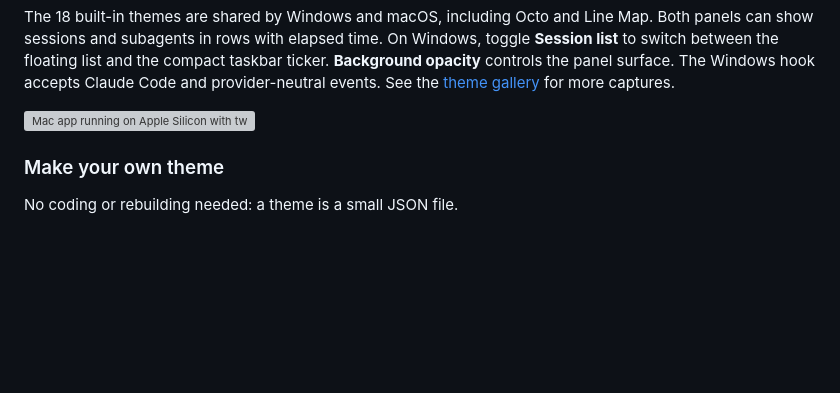
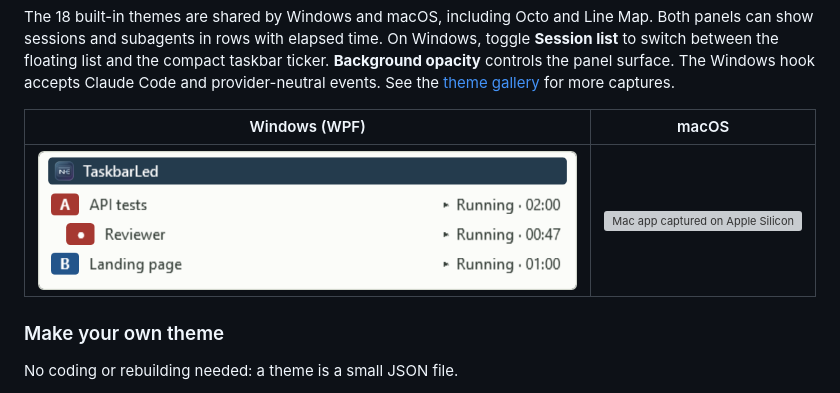
Before and after one commit to briito-yuri/TaskbarLed, a Markdown page: README.md, the part around one of its changes. Drawn GitHub-style; pictures changed too: docs/images/windows-sessions-LineMap-en.png (added); blank space fills up the shorter version; grey boxes are pictures that could not be loaded.

Commit message:
docs(panel): compare Windows and macOS session captures

```diff
--- a/README.md
+++ b/README.md
@@ -65,7 +65,9 @@ Right-click the panel → **Theme**. The panel stays on screen while the menu is
 
 The 18 built-in themes are shared by Windows and macOS, including Octo and Line Map. Both panels can show sessions and subagents in rows with elapsed time. On Windows, toggle **Session list** to switch between the floating list and the compact taskbar ticker. **Background opacity** controls the panel surface. The Windows hook accepts Claude Code and provider-neutral events. See the [theme gallery](docs/MACOS-THEMES.md) for more captures.
 
-<img src="docs/images/macos-sessions-live.png" alt="Mac app running on Apple Silicon with two sessions and a subagent in Line Map" width="75%">
+| Windows (WPF) | macOS |
+| --- | --- |
+| ![Windows panel rendered by TaskbarLed on Windows](docs/images/windows-sessions-LineMap-en.png) | ![Mac app captured on Apple Silicon](docs/images/macos-sessions-live.png) |
 
 ### Make your own theme
 
```
Also changed, not shown: other parts of README.md (+1 -1 lines), README.pt-BR.md (+4 -2 lines), docs/images/theme-Octo.png (added), docs/images/windows-sessions-LineMap-pt.png (added).
